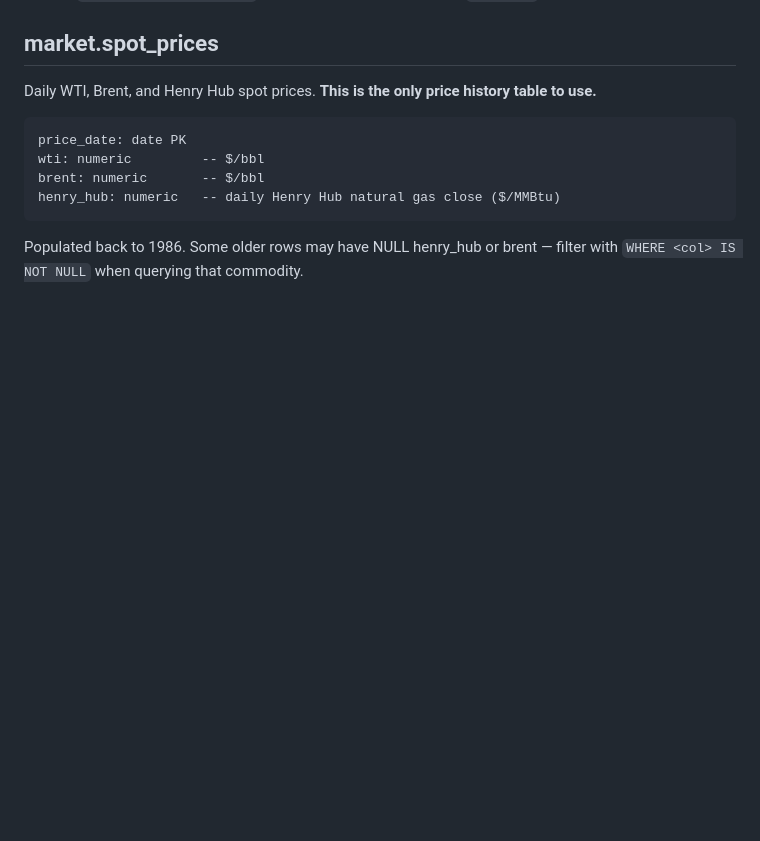
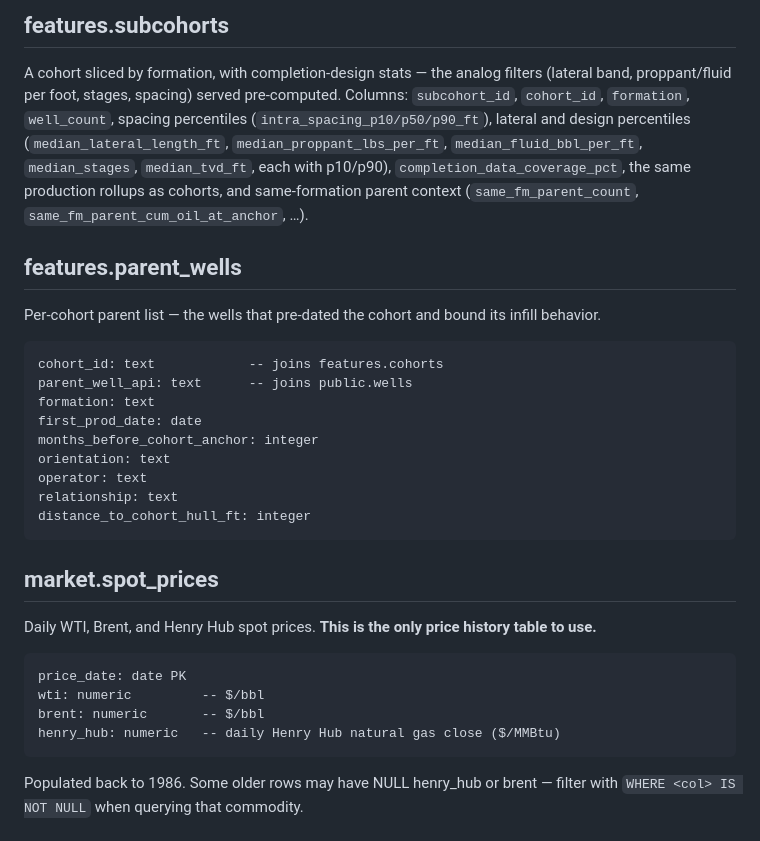
Before and after one commit to crude-code/mcp-app, a Markdown page: prompts/outer/shared_schema.md, the part around one of its changes. Drawn GitHub-style; blank space fills up the shorter version.

````diff
--- a/prompts/outer/shared_schema.md
+++ b/prompts/outer/shared_schema.md
@@ -60,3 +113,28 @@ only on `shapes.landtrac_unit_wells`, the Landtrac bridge — it joins to
+## features.subcohorts
+A cohort sliced by formation, with completion-design stats — the analog
+filters (lateral band, proppant/fluid per foot, stages, spacing) served
+pre-computed. Columns: `subcohort_id`, `cohort_id`, `formation`,
+`well_count`, spacing percentiles (`intra_spacing_p10/p50/p90_ft`), lateral
+and design percentiles (`median_lateral_length_ft`,
+`median_proppant_lbs_per_ft`, `median_fluid_bbl_per_ft`, `median_stages`,
+`median_tvd_ft`, each with p10/p90), `completion_data_coverage_pct`, the
+same production rollups as cohorts, and same-formation parent context
+(`same_fm_parent_count`, `same_fm_parent_cum_oil_at_anchor`, …).
+
+## features.parent_wells
+Per-cohort parent list — the wells that pre-dated the cohort and bound its
+infill behavior.
+```
+cohort_id: text            -- joins features.cohorts
+parent_well_api: text      -- joins public.wells
+formation: text
+first_prod_date: date
+months_before_cohort_anchor: integer
+orientation: text
+operator: text
+relationship: text
+distance_to_cohort_hull_ft: integer
+```
 
 ## market.spot_prices
 Daily WTI, Brent, and Henry Hub spot prices. **This is the only price history table to use.**
````
Also changed, not shown: other parts of prompts/outer/shared_schema.md (+54 -1 lines), skills/well-forecasting/SKILL.md (+15 -7 lines).
